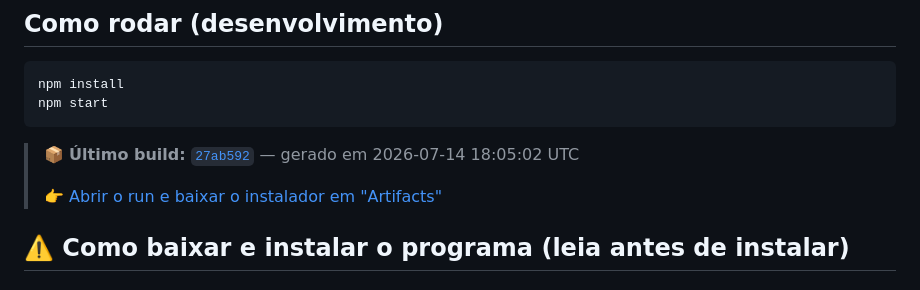
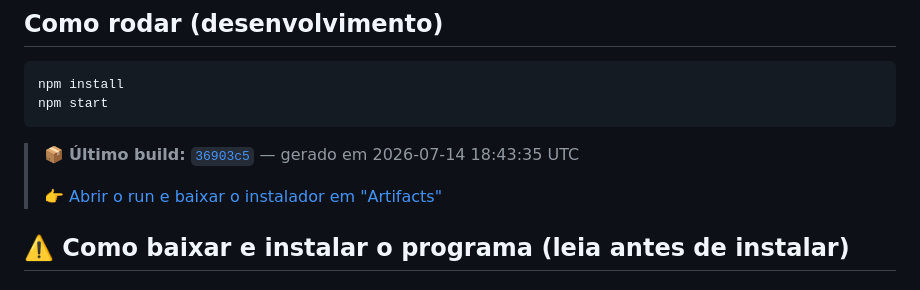
Before and after one commit to eduardocardosodemelo99-lab/OTIMIZACAO, a Markdown page: README.md, the part around one of its changes. GitHub-like rendering.

Commit message:
docs: atualiza link do ultimo build [skip ci]

````diff
--- a/README.md
+++ b/README.md
@@ -70,5 +70,5 @@ npm start
 ```
 
 <!-- LATEST_BUILD_START -->
-> 📦 **Último build:** [`27ab592`](https://github.com/eduardocardosodemelo99-lab/OTIMIZACAO/commit/27ab592ad1c7ab5befe1bf58ce689a7e7f39e09b) — gerado em 2026-07-14 18:05:02 UTC
+> 📦 **Último build:** [`36903c5`](https://github.com/eduardocardosodemelo99-lab/OTIMIZACAO/commit/36903c54d2461db9357a0f010dd207d13e561473) — gerado em 2026-07-14 18:43:35 UTC
 >
````
Also changed, not shown: other parts of README.md (+1 -1 lines).
